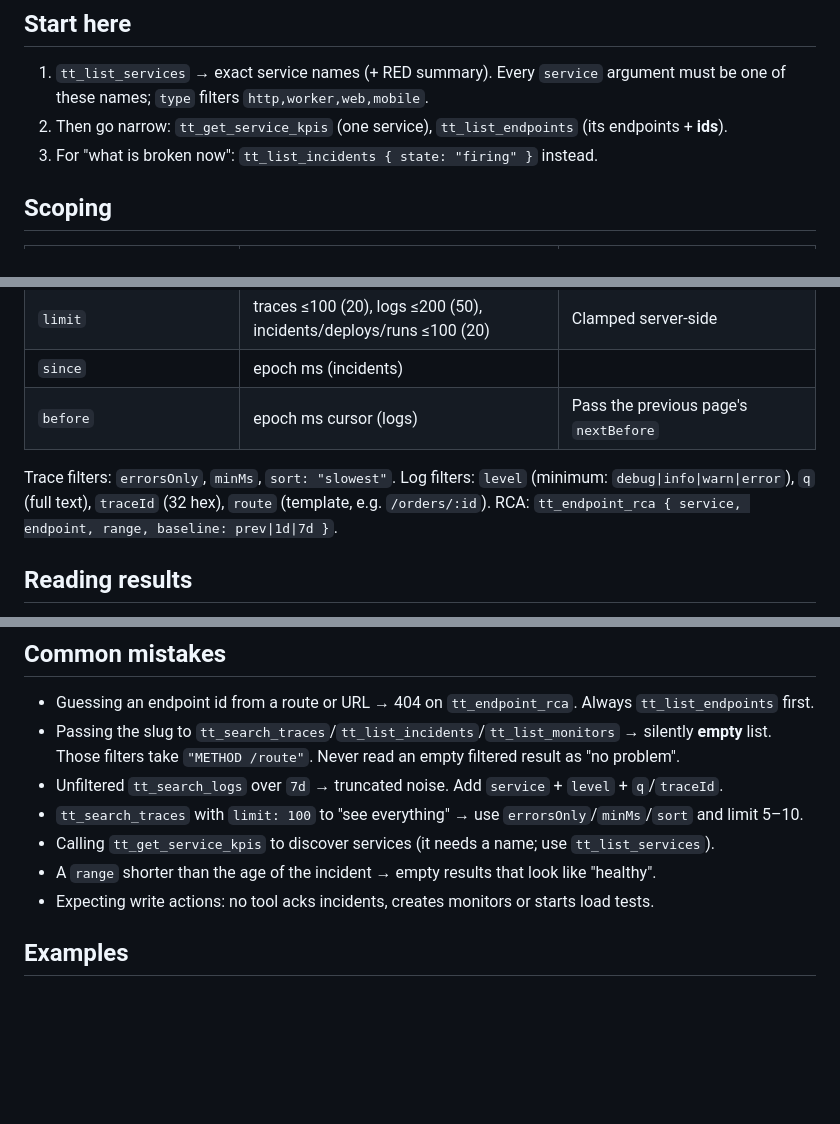
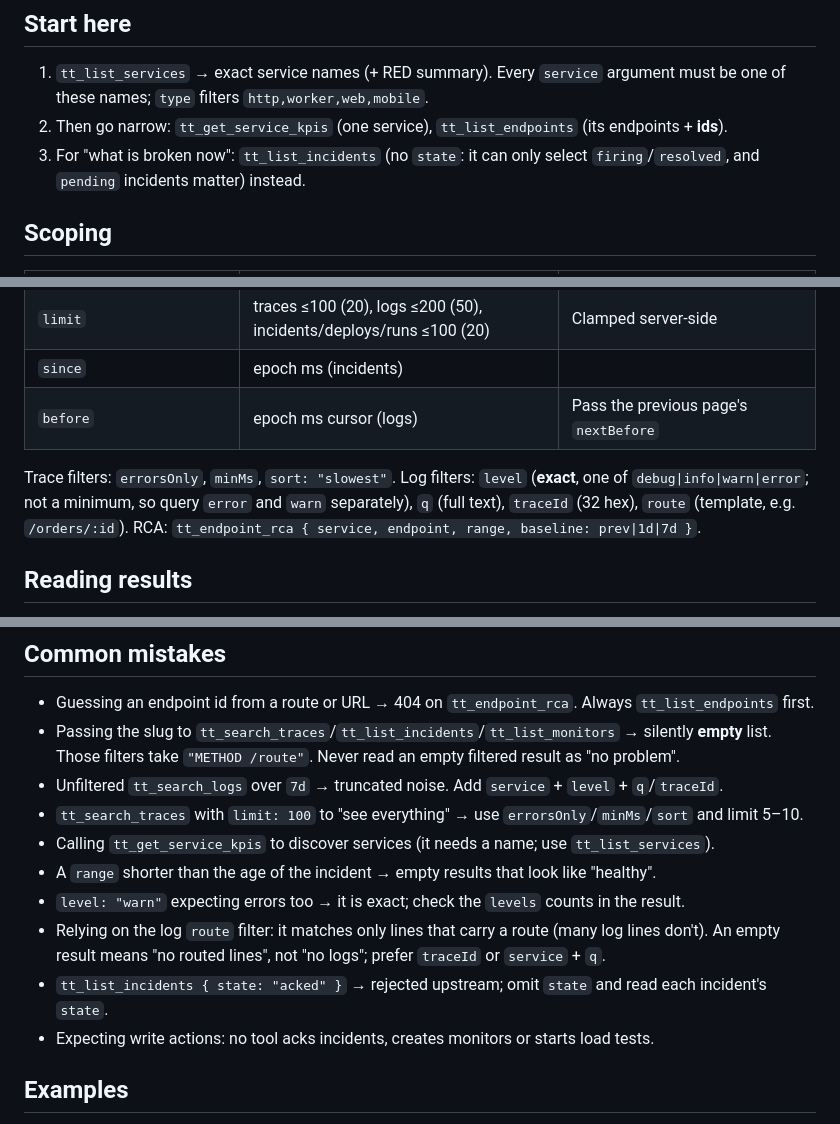
Before and after one commit to makifbaysal/tasktrooper-telemetry, a Markdown page: skills/trooper-query/SKILL.md, 3 parts joined by grey strips. Rendered like a GitHub page; blank space fills up the shorter version.

```diff
--- a/skills/trooper-query/SKILL.md
+++ b/skills/trooper-query/SKILL.md
@@ -12,7 +12,8 @@ description: How to query TaskTrooper telemetry efficiently with the tt_* MCP to
 1. `tt_list_services` → exact service names (+ RED summary). Every `service` argument must be one of
    these names; `type` filters `http,worker,web,mobile`.
 2. Then go narrow: `tt_get_service_kpis` (one service), `tt_list_endpoints` (its endpoints + **ids**).
-3. For "what is broken now": `tt_list_incidents { state: "firing" }` instead.
+3. For "what is broken now": `tt_list_incidents` (no `state`: it can only select `firing`/`resolved`, and
+   `pending` incidents matter) instead.
 
 ## Scoping
 
@@ -27,8 +28,8 @@ description: How to query TaskTrooper telemetry efficiently with the tt_* MCP to
 | `since` | epoch ms (incidents) | |
 | `before` | epoch ms cursor (logs) | Pass the previous page's `nextBefore` |
 
-Trace filters: `errorsOnly`, `minMs`, `sort: "slowest"`. Log filters: `level` (minimum:
-`debug|info|warn|error`), `q` (full text), `traceId` (32 hex), `route` (template, e.g. `/orders/:id`).
+Trace filters: `errorsOnly`, `minMs`, `sort: "slowest"`. Log filters: `level` (**exact**, one of
+`debug|info|warn|error`; not a minimum, so query `error` and `warn` separately), `q` (full text), `traceId` (32 hex), `route` (template, e.g. `/orders/:id`).
 RCA: `tt_endpoint_rca { service, endpoint, range, baseline: prev|1d|7d }`.
 
 ## Reading results
@@ -52,6 +53,10 @@ RCA: `tt_endpoint_rca { service, endpoint, range, baseline: prev|1d|7d }`.
 - `tt_search_traces` with `limit: 100` to "see everything" → use `errorsOnly`/`minMs`/`sort` and limit 5–10.
 - Calling `tt_get_service_kpis` to discover services (it needs a name; use `tt_list_services`).
 - A `range` shorter than the age of the incident → empty results that look like "healthy".
+- `level: "warn"` expecting errors too → it is exact; check the `levels` counts in the result.
+- Relying on the log `route` filter: it matches only lines that carry a route (many log lines don't). An
+  empty result means "no routed lines", not "no logs"; prefer `traceId` or `service` + `q`.
+- `tt_list_incidents { state: "acked" }` → rejected upstream; omit `state` and read each incident's `state`.
 - Expecting write actions: no tool acks incidents, creates monitors or starts load tests.
 
 ## Examples
```
Also changed, not shown: other parts of skills/trooper-query/SKILL.md (+1 -1 lines), skills/trooper-diagnose/SKILL.md (+8 -5 lines).
